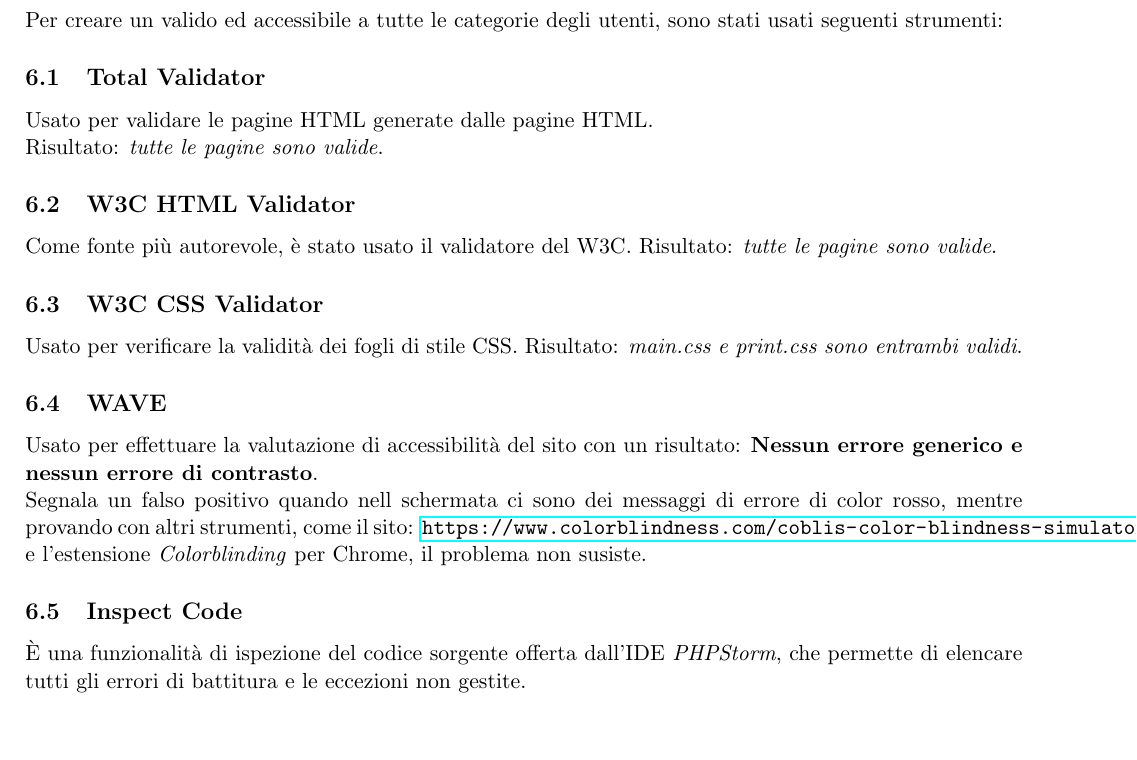
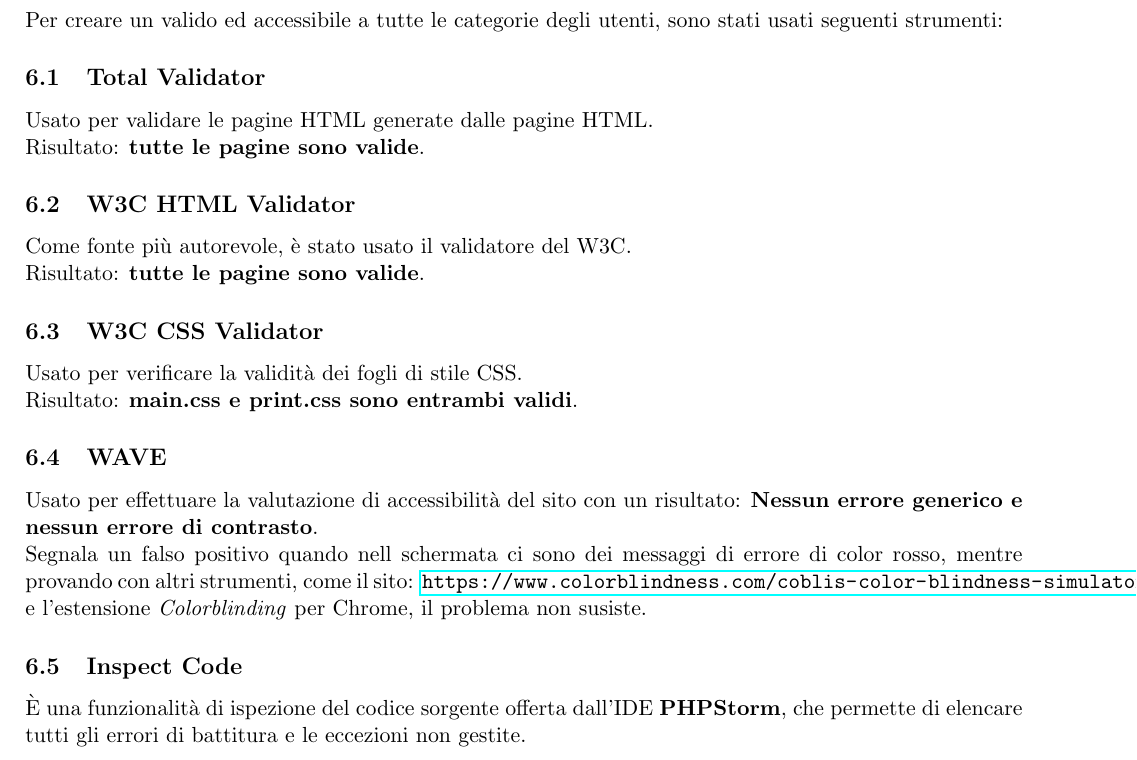
Before and after one commit to GiulioUmbrella/FRENT, a LaTeX document (relazione/1_relazione.tex, which reads relazione/7_test.tex): part of page 15 of 16, cut so that both start at the same text, the shorter picture padded with empty space. Compiled offline with pdfLaTeX.

Commit message:
aggiornato test.tex

```diff
--- a/relazione/7_test.tex
+++ b/relazione/7_test.tex
@@ -4,17 +4,20 @@
     Per creare un valido ed accessibile a tutte le categorie degli utenti, sono stati usati seguenti strumenti:
 
     \subsection{Total Validator}
-    Usato per validare le pagine HTML generate dalle pagine HTML.\\ Risultato: \textit{tutte le pagine sono valide}.
+    Usato per validare le pagine HTML generate dalle pagine HTML.\newline
+    Risultato: \textbf{tutte le pagine sono valide}.
     \subsection{W3C HTML Validator}
-    Come fonte pi\`{u} autorevole, \`{e} stato usato il validatore del W3C. Risultato: \textit{tutte le pagine sono valide}.
+    Come fonte pi\`{u} autorevole, \`{e} stato usato il validatore del W3C.\newline
+    Risultato: \textbf{tutte le pagine sono valide}.
     \subsection{W3C CSS Validator}
-    Usato per verificare la validit\`{a} dei fogli di stile CSS. Risultato: \textit{main.css e print.css sono entrambi validi}.
+    Usato per verificare la validit\`{a} dei fogli di stile CSS. \newline
+    Risultato: \textbf{main.css e print.css sono entrambi validi}.
     \subsection{WAVE}
     Usato per effettuare la valutazione di accessibilit\`{a} del sito con un risultato: \textbf{Nessun errore generico e nessun errore di contrasto}.
     \\Segnala un falso positivo quando nell schermata ci sono dei messaggi di errore di color rosso, mentre provando con altri strumenti, come il sito: \url{https://www.colorblindness.com/coblis-color-blindness-simulator/}
     e l'estensione \textit{Colorblinding} per Chrome, il problema non susiste.
 
     \subsection{Inspect Code}
-    \`{E} una funzionalit\`{a} di ispezione del codice sorgente offerta dall'IDE \textit{PHPStorm}, che permette di elencare tutti gli errori di battitura e le eccezioni non gestite.
+    \`{E} una funzionalit\`{a} di ispezione del codice sorgente offerta dall'IDE \textbf{PHPStorm}, che permette di elencare tutti gli errori di battitura e le eccezioni non gestite.
 
 \end{document}
```
